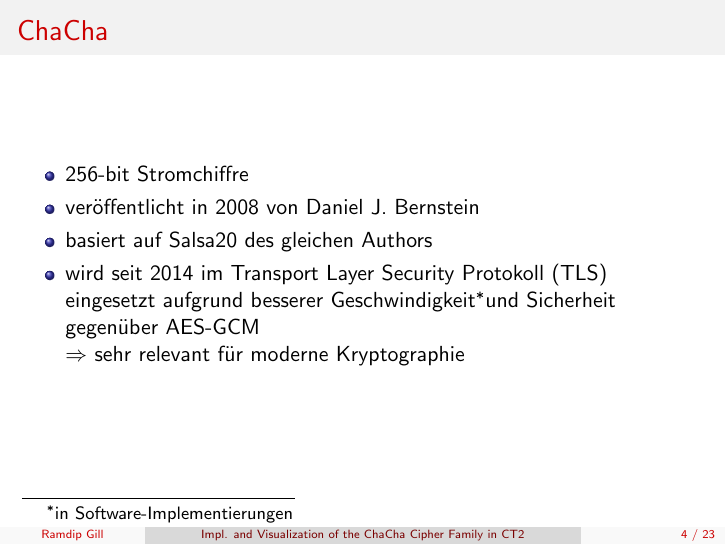
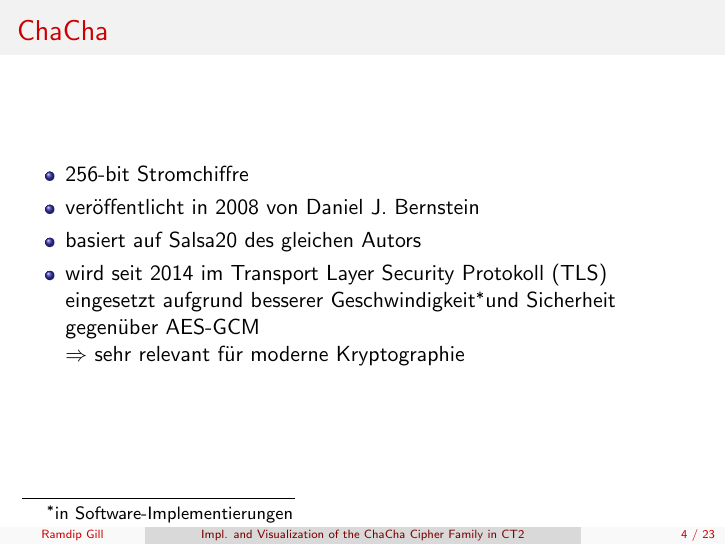
Before and after one commit to ekzyis/ChaCha-Presentation, LaTeX slides (presentation.tex): page 4 of 23. Compiled offline with pdfLaTeX.

Commit message:
fix typo

```diff
--- a/presentation.tex
+++ b/presentation.tex
@@ -90,7 +90,7 @@
 \begin{itemize}
 \item 256-bit Stromchiffre
 \item veröffentlicht in 2008 von Daniel J. Bernstein
-\item basiert auf Salsa20 des gleichen Authors
+\item basiert auf Salsa20 des gleichen Autors
 \item wird seit 2014 im Transport Layer Security Protokoll (TLS) \\eingesetzt aufgrund besserer Geschwindigkeit\footnotemark und Sicherheit gegenüber AES-GCM\\ $\Rightarrow$\ sehr relevant für moderne Kryptographie
 \end{itemize}
 \footnotetext[1]{in Software-Implementierungen}
```
